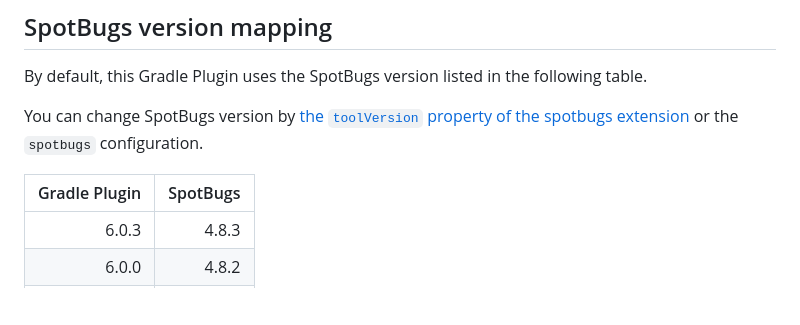
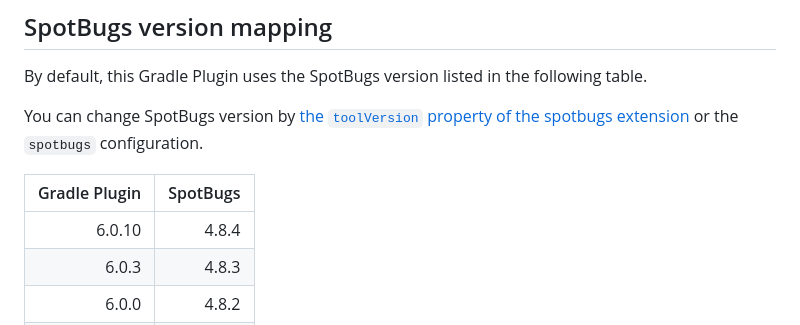
Before and after one commit to spotbugs/spotbugs-gradle-plugin, a Markdown page: README.md, the part around the change. GitHub-like rendering; blank space fills up the shorter version.

Commit message:
[docs] Update plugin version for spotbugs 4.8.4

```diff
--- a/README.md
+++ b/README.md
@@ -176,6 +176,7 @@ You can change SpotBugs version by [the `toolVersion` property of the spotbugs e
 
 | Gradle Plugin | SpotBugs |
 |--------------:|---------:|
+|        6.0.10 |    4.8.4 |
 |         6.0.3 |    4.8.3 |
 |         6.0.0 |    4.8.2 |
 |         5.2.5 |    4.8.2 |
```
